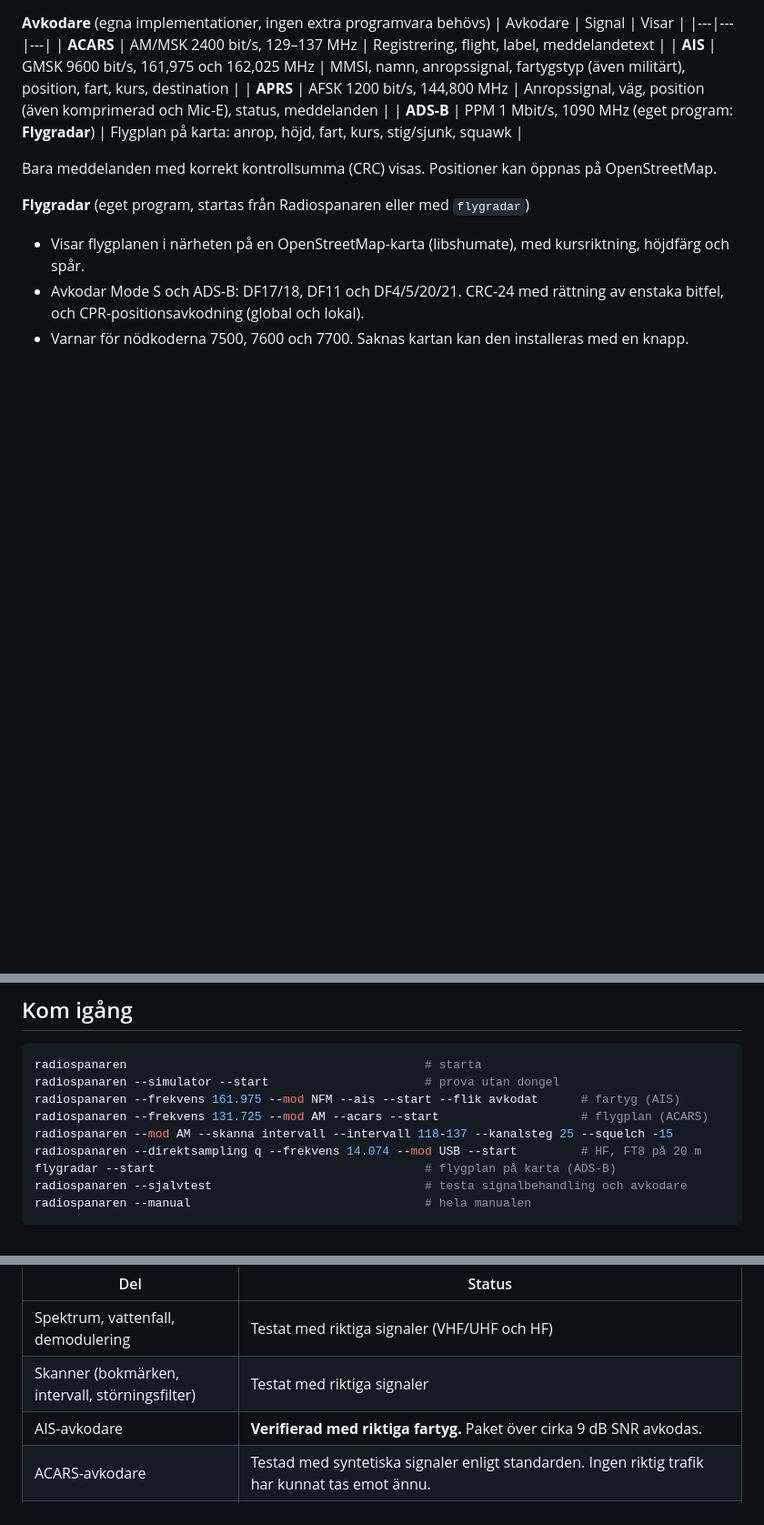
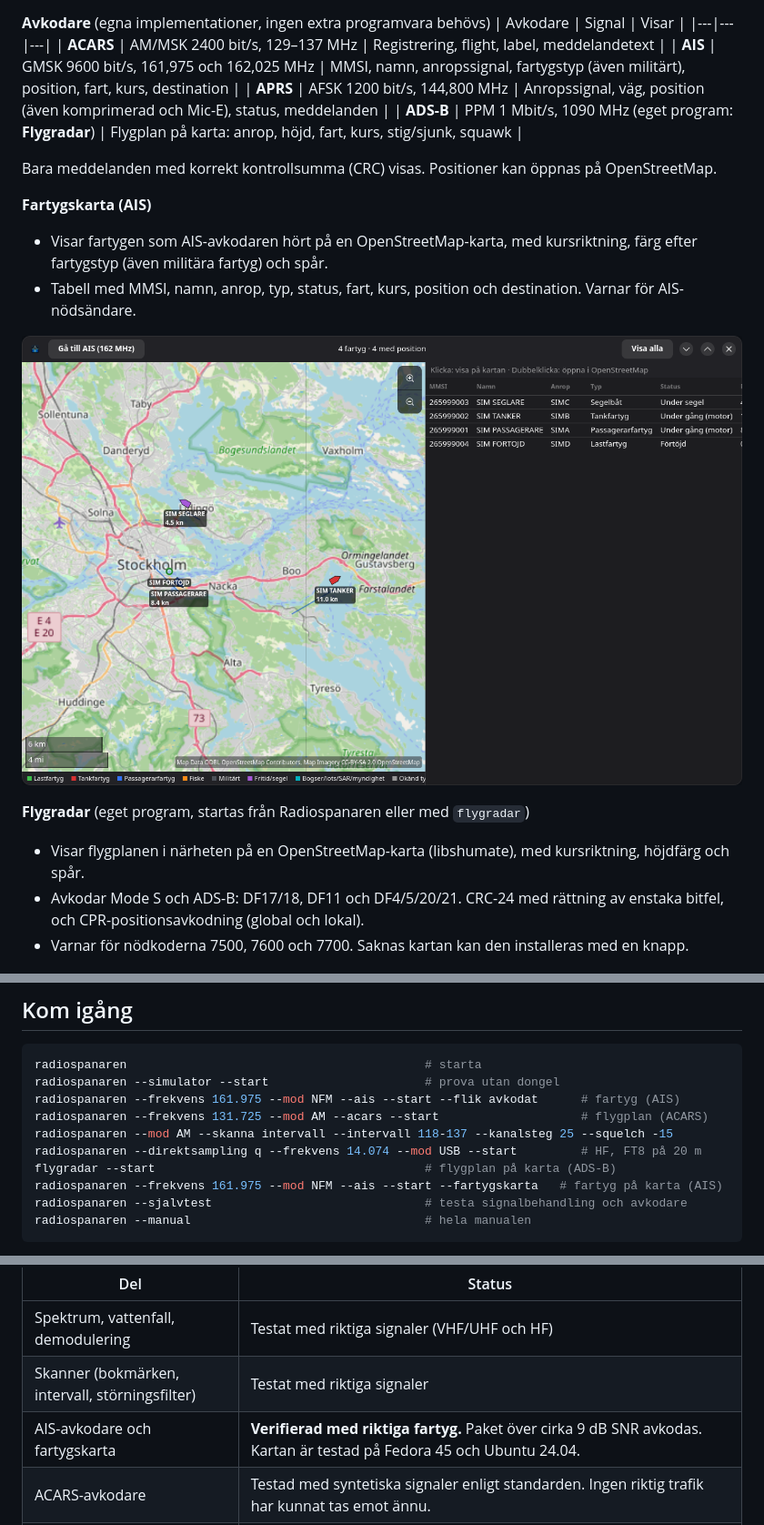
Before and after one commit to EriHil/radiospanaren-beta-v2, a Markdown page: README.md, 3 parts joined by grey strips. Shown at 91% size. Rendered like a GitHub page; pictures changed too: docs/bilder/fartygskarta.png (added); blank space fills up the shorter version.

````diff
--- a/README.md
+++ b/README.md
@@ -38,6 +38,12 @@ Radiospanaren gör en billig RTL-SDR-dongel till en komplett mottagarstation med
 | **ADS-B** | PPM 1 Mbit/s, 1090 MHz (eget program: **Flygradar**) | Flygplan på karta: anrop, höjd, fart, kurs, stig/sjunk, squawk |
 
 Bara meddelanden med korrekt kontrollsumma (CRC) visas. Positioner kan öppnas på OpenStreetMap.
+
+**Fartygskarta (AIS)**
+- Visar fartygen som AIS-avkodaren hört på en OpenStreetMap-karta, med kursriktning, färg efter fartygstyp (även militära fartyg) och spår.
+- Tabell med MMSI, namn, anrop, typ, status, fart, kurs, position och destination. Varnar för AIS-nödsändare.
+
+![Fartygskarta](docs/bilder/fartygskarta.png)
 
 **Flygradar** (eget program, startas från Radiospanaren eller med `flygradar`)
 - Visar flygplanen i närheten på en OpenStreetMap-karta (libshumate), med kursriktning, höjdfärg och spår.
@@ -86,6 +92,7 @@ radiospanaren --frekvens 131.725 --mod AM --acars --start                    # f
 radiospanaren --mod AM --skanna intervall --intervall 118-137 --kanalsteg 25 --squelch -15
 radiospanaren --direktsampling q --frekvens 14.074 --mod USB --start         # HF, FT8 på 20 m
 flygradar --start                                      # flygplan på karta (ADS-B)
+radiospanaren --frekvens 161.975 --mod NFM --ais --start --fartygskarta   # fartyg på karta (AIS)
 radiospanaren --sjalvtest                              # testa signalbehandling och avkodare
 radiospanaren --manual                                 # hela manualen
 ```
@@ -106,7 +113,7 @@ Testat på Fedora 45 (KDE) med en Nooelec NESDR SMArt v5 (R820T) och i en ren Ub
 |---|---|
 | Spektrum, vattenfall, demodulering | Testat med riktiga signaler (VHF/UHF och HF) |
 | Skanner (bokmärken, intervall, störningsfilter) | Testat med riktiga signaler |
-| AIS-avkodare | **Verifierad med riktiga fartyg.** Paket över cirka 9 dB SNR avkodas. |
+| AIS-avkodare och fartygskarta | **Verifierad med riktiga fartyg.** Paket över cirka 9 dB SNR avkodas. Kartan är testad på Fedora 45 och Ubuntu 24.04. |
 | ACARS-avkodare | Testad med syntetiska signaler enligt standarden. Ingen riktig trafik har kunnat tas emot ännu. |
 | APRS-avkodare | Testad med syntetiska signaler (klarar 7 dB SNR). Ingen riktig trafik har kunnat tas emot ännu. |
 | ADS-B / Flygradar | **Verifierad med riktiga flygplan** (inomhusantenn, Stockholmsområdet). Karta testad på Fedora 45 (libshumate 1.7) och Ubuntu 24.04 (1.2). |
````
Also changed, not shown: docs/ÄNDRINGSLOGG.md (+13 -0 lines), 6 other files.
